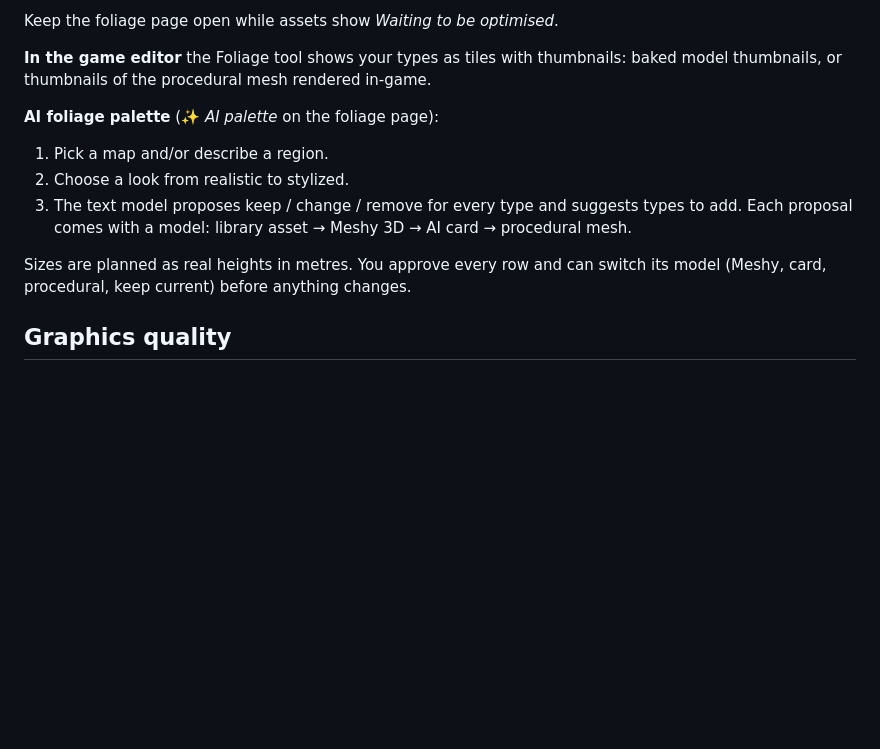
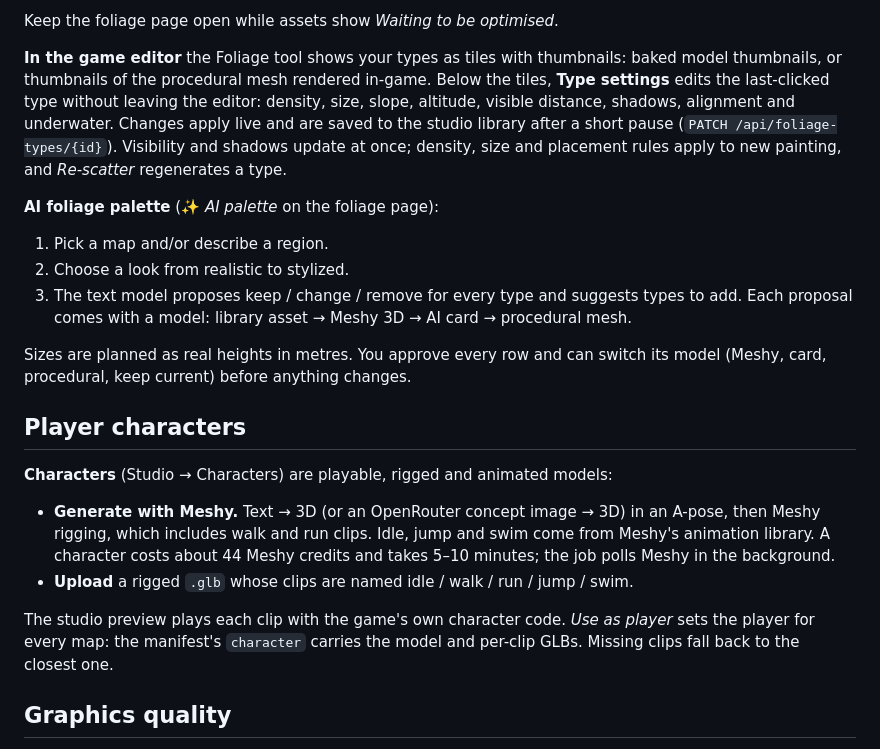
Before and after one commit to christianheidorn/waterways-game, a Markdown page: README.md, the part around the change. Drawn GitHub-style; blank space fills up the shorter version.

Commit message:
README: player characters and in-editor foliage settings
Co-Authored-By: Claude Opus 5.5 <noreply@anthropic.com>
Claude-Session: https://claude.ai/code/session_01HTv6yeDuFG4BVnCnzbubjm

```diff
--- a/README.md
+++ b/README.md
@@ -140,7 +140,11 @@ Every source is **baked in the browser** (`resources/game/tools/FoliageBaker.ts`
 Keep the foliage page open while assets show _Waiting to be optimised_.
 
 **In the game editor** the Foliage tool shows your types as tiles with thumbnails: baked model thumbnails, or
-thumbnails of the procedural mesh rendered in-game.
+thumbnails of the procedural mesh rendered in-game. Below the tiles, **Type settings** edits the last-clicked type
+without leaving the editor: density, size, slope, altitude, visible distance, shadows, alignment and underwater.
+Changes apply live and are saved to the studio library after a short pause (`PATCH /api/foliage-types/{id}`).
+Visibility and shadows update at once; density, size and placement rules apply to new painting, and
+_Re-scatter_ regenerates a type.
 
 **AI foliage palette** (✨ _AI palette_ on the foliage page):
 
@@ -151,6 +155,18 @@ thumbnails of the procedural mesh rendered in-game.
 
 Sizes are planned as real heights in metres. You approve every row and can switch its model (Meshy, card,
 procedural, keep current) before anything changes.
+
+## Player characters
+
+**Characters** (Studio → Characters) are playable, rigged and animated models:
+
+- **Generate with Meshy.** Text → 3D (or an OpenRouter concept image → 3D) in an A-pose, then Meshy rigging,
+  which includes walk and run clips. Idle, jump and swim come from Meshy's animation library. A character costs
+  about 44 Meshy credits and takes 5–10 minutes; the job polls Meshy in the background.
+- **Upload** a rigged `.glb` whose clips are named idle / walk / run / jump / swim.
+
+The studio preview plays each clip with the game's own character code. _Use as player_ sets the player for every
+map: the manifest's `character` carries the model and per-clip GLBs. Missing clips fall back to the closest one.
 
 ## Graphics quality
 
```
